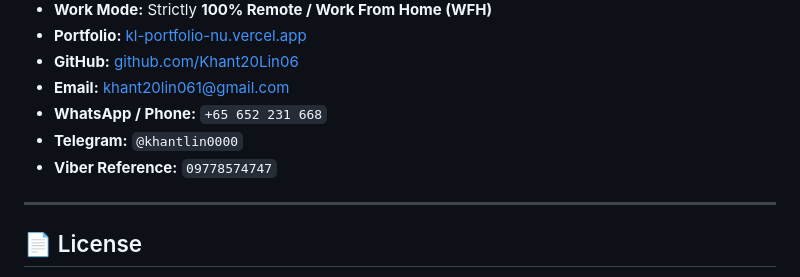
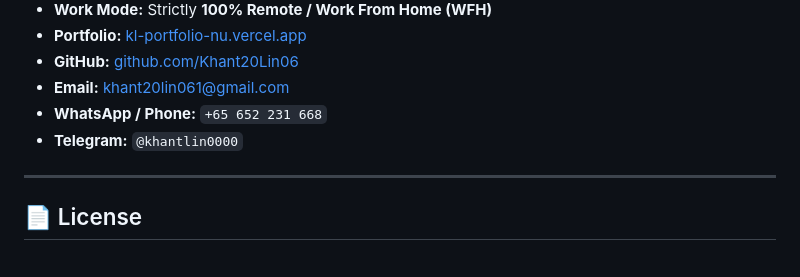
Before and after one commit to Khant20Lin06/dot-enterprise-pos-api, a Markdown page: README.md, the part around the change. Rendered like a GitHub page.

Commit message:
docs(readme): remove viber reference from author profile

```diff
--- a/README.md
+++ b/README.md
@@ -325,7 +325,6 @@ docker-compose exec app php artisan migrate:fresh --seed
 * **Email:** [khant20lin061@gmail.com](mailto:khant20lin061@gmail.com)
 * **WhatsApp / Phone:** `+65 652 231 668`
 * **Telegram:** `@khantlin0000`
-* **Viber Reference:** `09778574747`
 
 ---
 
```
